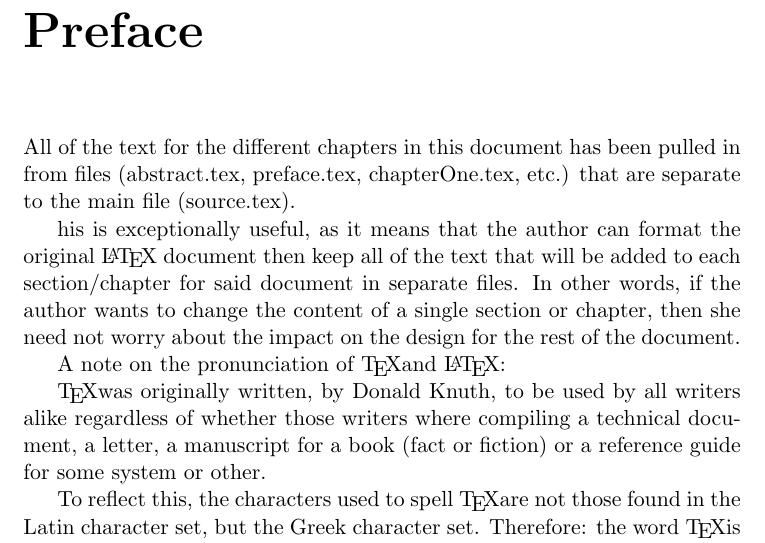
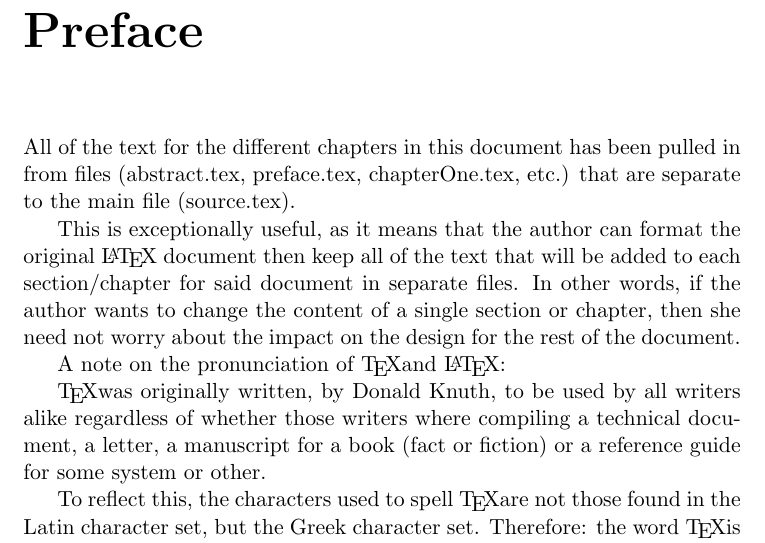
Before and after one commit to GaProgMan/LearningLaTeX, a LaTeX document (source.tex, which reads preface.tex): part of page 3 of 8, cut so that both start at the same text. Compiled offline with pdfLaTeX.

Commit message:
Fixed typo

```diff
--- a/preface.tex
+++ b/preface.tex
@@ -4,7 +4,7 @@
 \chapter*{Preface}
 
 All of the text for the different chapters in this document has been pulled in from files (abstract.tex, preface.tex, chapterOne.tex, etc.) that are separate to the main file (source.tex).
-\par his is exceptionally useful, as it means that the author can format the original \LaTeX{} document then keep all of the text that will be added to each section/chapter for said document in separate files. In other words, if the author wants to change the content of a single section or chapter, then she need not worry about the impact on the design for the rest of the document.
+\par This is exceptionally useful, as it means that the author can format the original \LaTeX{} document then keep all of the text that will be added to each section/chapter for said document in separate files. In other words, if the author wants to change the content of a single section or chapter, then she need not worry about the impact on the design for the rest of the document.
 \par A note on the pronunciation of \TeX and \LaTeX:\\
 \indent{}\TeX was originally written, by Donald Knuth, to be used by all writers alike regardless of whether those writers where compiling a technical document, a letter, a manuscript for a book (fact or fiction) or a reference guide for some system or other.
 \par To reflect this, the characters used to spell \TeX are not those found in the Latin character set, but the Greek character set. Therefore: the word \TeX is spelt with the following Greek letters:
```
